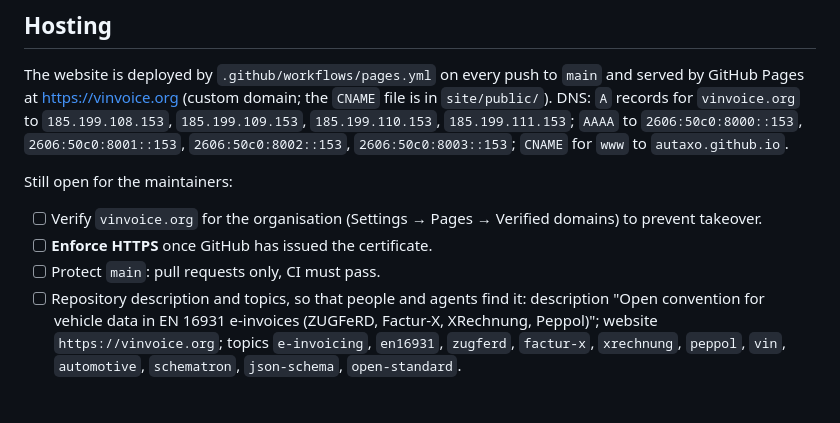
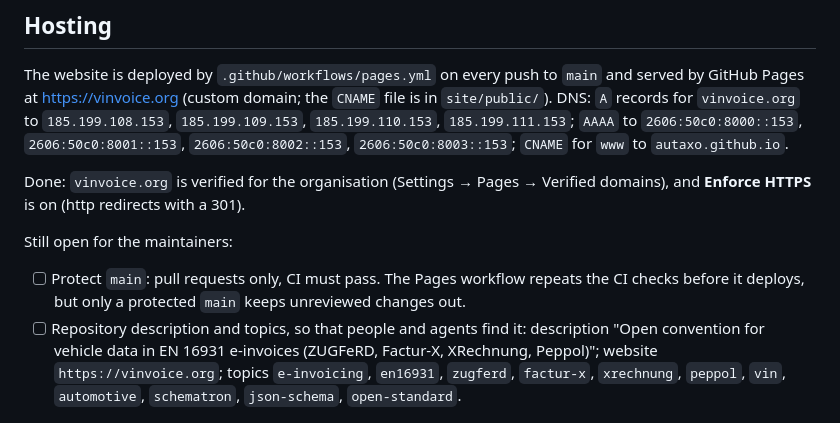
Before and after one commit to Autaxo/vinvoice, a Markdown page: README.md, the part around the change. Drawn GitHub-style.

Commit message:
docs: record the finished hosting steps in the README checklist
vinvoice.org is verified for the organisation and HTTPS is enforced, so only the protection of
main (and the repository metadata) remain open.

Co-Authored-By: Claude Sonnet 5.5 <noreply@anthropic.com>

```diff
--- a/README.md
+++ b/README.md
@@ -73,12 +73,13 @@ GitHub Pages at <https://vinvoice.org> (custom domain; the `CNAME` file is in `s
 `185.199.111.153`; `AAAA` to `2606:50c0:8000::153`, `2606:50c0:8001::153`, `2606:50c0:8002::153`,
 `2606:50c0:8003::153`; `CNAME` for `www` to `autaxo.github.io`.
 
+Done: `vinvoice.org` is verified for the organisation (Settings → Pages → Verified domains), and
+**Enforce HTTPS** is on (http redirects with a 301).
+
 Still open for the maintainers:
 
-- [ ] Verify `vinvoice.org` for the organisation (Settings → Pages → Verified domains) to prevent
-      takeover.
-- [ ] **Enforce HTTPS** once GitHub has issued the certificate.
-- [ ] Protect `main`: pull requests only, CI must pass.
+- [ ] Protect `main`: pull requests only, CI must pass. The Pages workflow repeats the CI checks
+      before it deploys, but only a protected `main` keeps unreviewed changes out.
 - [ ] Repository description and topics, so that people and agents find it: description
       "Open convention for vehicle data in EN 16931 e-invoices (ZUGFeRD, Factur-X, XRechnung,
       Peppol)"; website `https://vinvoice.org`; topics `e-invoicing`, `en16931`, `zugferd`,
```
